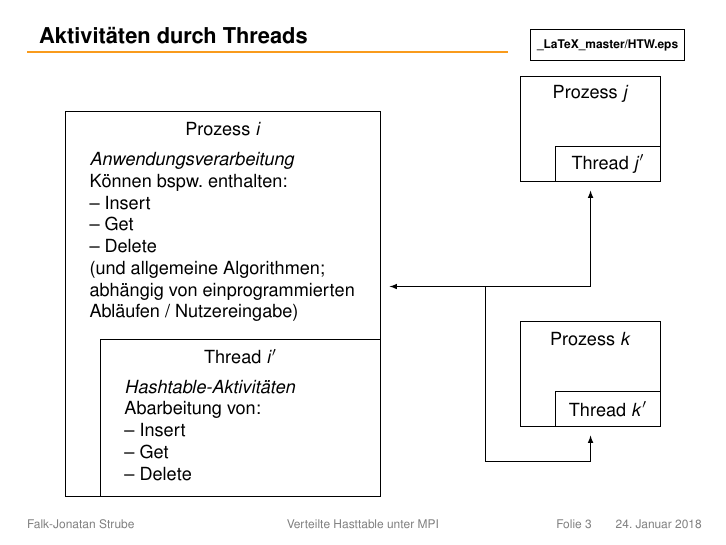
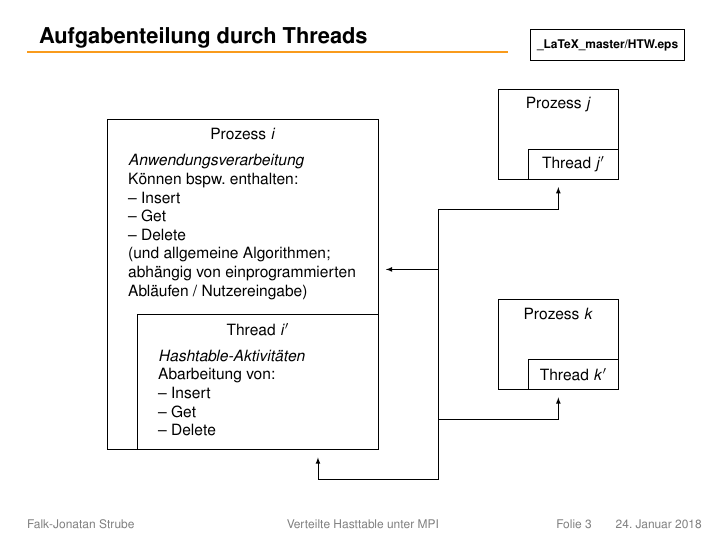
Before and after one commit to genericFJS/disthash, LaTeX slides (praesentation.tex): page 3 of 4. Compiled offline with pdfLaTeX.

Commit message:
Update presentation

```diff
--- a/praesentation.tex
+++ b/praesentation.tex
@@ -30,10 +30,10 @@
 \tableofcontents
 \end{frame}
 
-\section{Aktivitäten durch Threads}
+\section{Aufgabenteilung durch Threads}
 \begin{frame}[fragile]
 \begin{center}
-\resizebox{.99\textwidth}{!}{
+\resizebox{.85\textwidth}{!}{
 \small
 \begin{tikzpicture}[scale=.68]
 \draw  (7,1) rectangle (-2,-10);
@@ -63,9 +63,10 @@ Abarbeitung von:\\
 \node at (13,-5.5) {Prozess $k$};
 \node at (13.5,-7.5) {Thread $k'$};
 %\draw [latex-latex, shorten >=5, shorten <=5, dashed] (12,2) -- (12,3) -- (9,3) -- (9,-8) -- (7,-8);
-\draw [latex-latex, shorten >=5, shorten <=5] (7,-4) -- (13,-4) -- (13,-1);
+\draw [latex-latex, shorten >=5, shorten <=5] (7,-4) -- (9,-4) -- (9,-2) -- (13,-2) -- (13,-1);
 %\draw [-latex, shorten >=5, dashed] (9,-3) -- (12,-3) -- (12,-5);
-\draw [-latex, shorten >=5] (10,-4) -- (10,-9) -- (13,-9) -- (13,-8);
+\draw [-latex, shorten >=5] (9,-4) -- (9,-9) -- (13,-9) -- (13,-8);
+\draw [-latex, shorten >=5] (9,-9) -- (9,-11) -- (5,-11) -- (5,-10);
 \end{tikzpicture}
 }
 \end{center}
```
